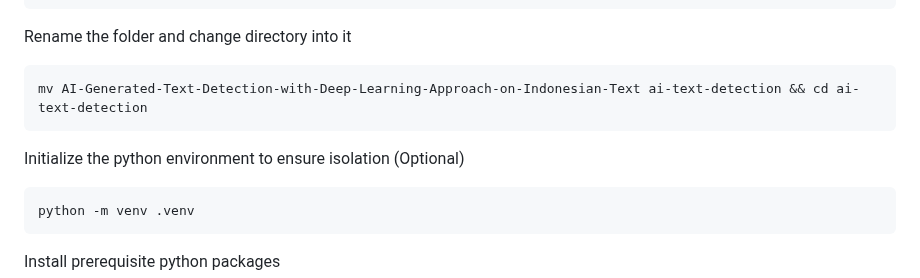
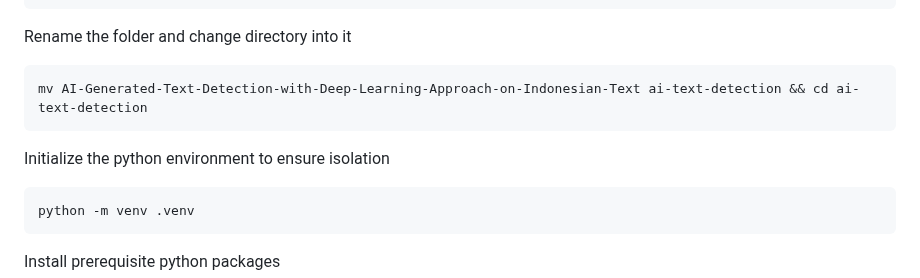
Before and after one commit to kevin-wijaya/AI-Generated-Text-Detection-with-Deep-Learning-Approach-on-Indonesian-Text, a Markdown page: README.md, the part around the change. Drawn GitHub-style.

````diff
--- a/README.md
+++ b/README.md
@@ -30,7 +30,7 @@ Rename the folder and change directory into it
 ```
 mv AI-Generated-Text-Detection-with-Deep-Learning-Approach-on-Indonesian-Text ai-text-detection && cd ai-text-detection
 ```
-Initialize the python environment to ensure isolation (Optional)
+Initialize the python environment to ensure isolation
 ```
 python -m venv .venv
 ```
````
